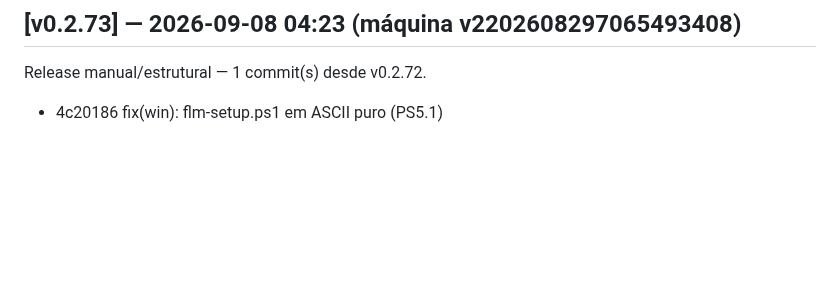
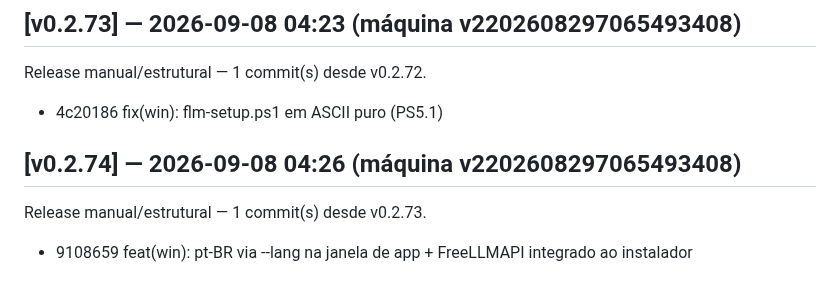
Before and after one commit to marcosmmjr2023/dsh-h-v1, a Markdown page: CHANGELOG.md, the part around the change. GitHub-like rendering; blank space fills up the shorter version.

Commit message:
release: v0.2.74 — 1 commit(s) desde v0.2.73

```diff
--- a/CHANGELOG.md
+++ b/CHANGELOG.md
@@ -312,3 +312,7 @@ Release manual/estrutural — 1 commit(s) desde v0.2.71.
 ## [v0.2.73] — 2026-09-08 04:23 (máquina v2202608297065493408)
 Release manual/estrutural — 1 commit(s) desde v0.2.72.
   - 4c20186 fix(win): flm-setup.ps1 em ASCII puro (PS5.1)
+
+## [v0.2.74] — 2026-09-08 04:26 (máquina v2202608297065493408)
+Release manual/estrutural — 1 commit(s) desde v0.2.73.
+  - 9108659 feat(win): pt-BR via --lang na janela de app + FreeLLMAPI integrado ao instalador
```
